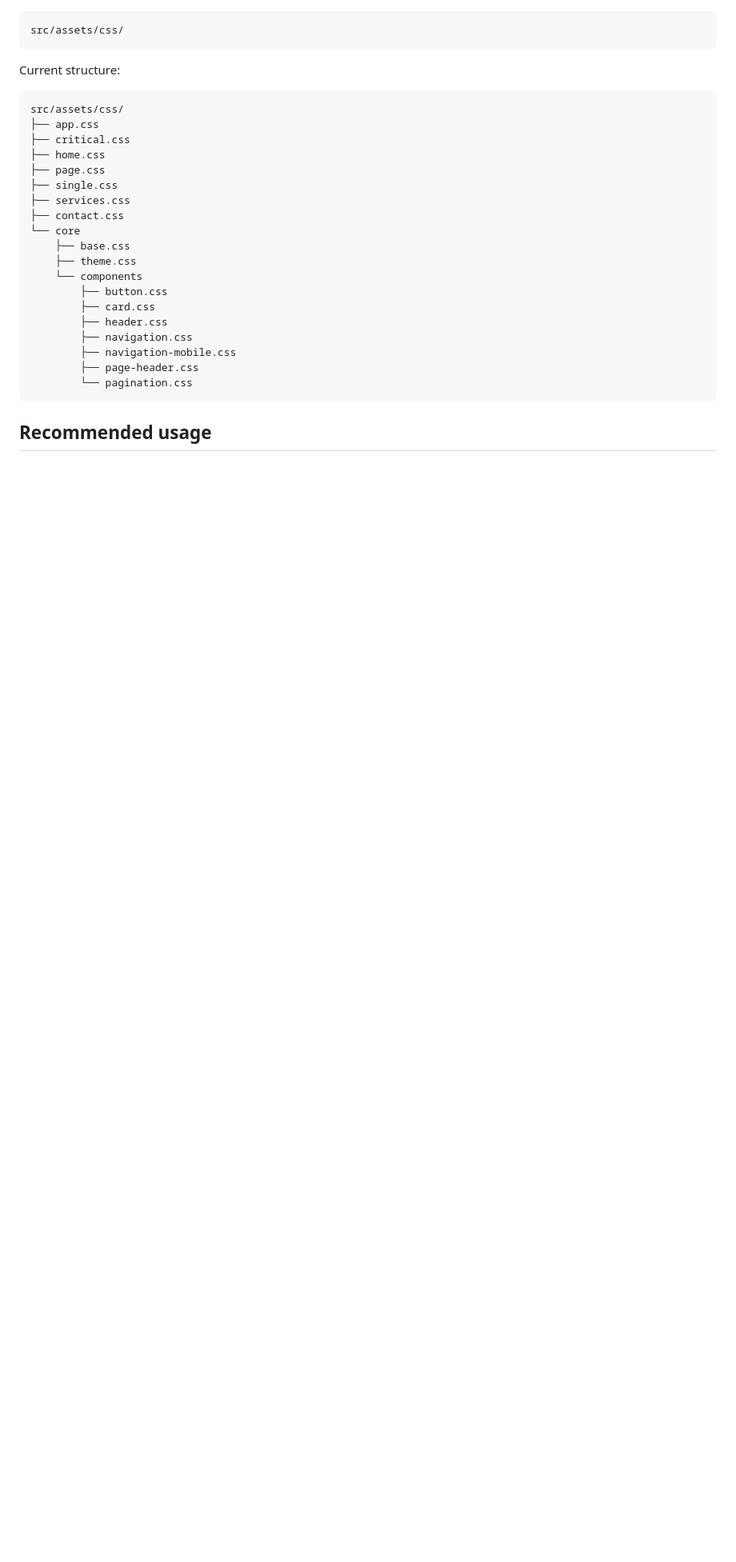
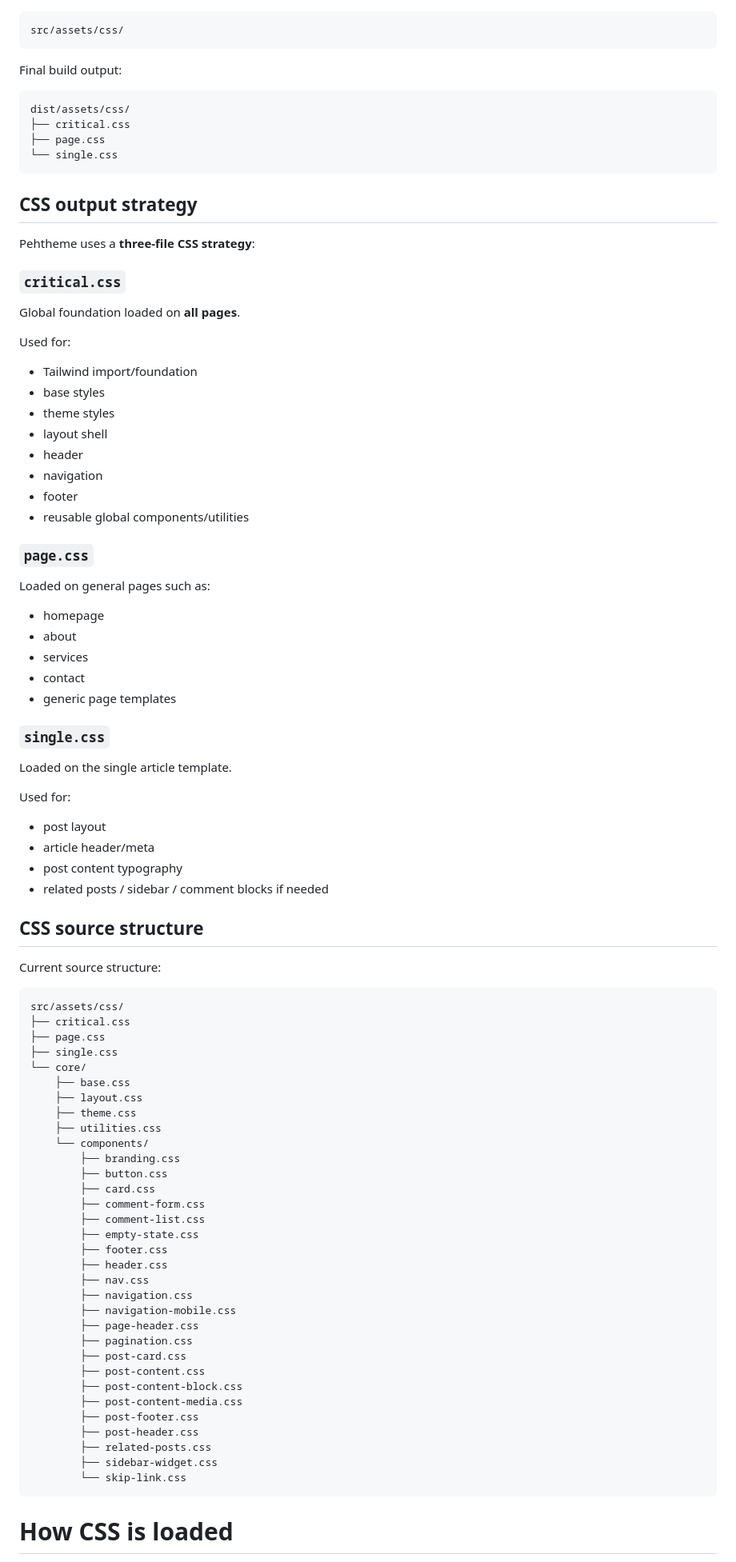
Before and after one commit to fauzanmy/pehtheme, a Markdown page: README.md, the part around one of its changes. Shown at 80% size. Rendered like a GitHub page; blank space fills up the shorter version.

````diff
--- a/README.md
+++ b/README.md
@@ -240,29 +272,89 @@ The CSS source lives in:
 src/assets/css/
 ```
 
-Current structure:
+Final build output:
+
+```text
+dist/assets/css/
+├── critical.css
+├── page.css
+└── single.css
+```
+
+
+## CSS output strategy
+
+Pehtheme uses a **three-file CSS strategy**:
+
+### `critical.css`
+Global foundation loaded on **all pages**.
+
+Used for:
+- Tailwind import/foundation
+- base styles
+- theme styles
+- layout shell
+- header
+- navigation
+- footer
+- reusable global components/utilities
+
+### `page.css`
+Loaded on general pages such as:
+
+- homepage
+- about
+- services
+- contact
+- generic page templates
+
+### `single.css`
+Loaded on the single article template.
+
+Used for:
+- post layout
+- article header/meta
+- post content typography
+- related posts / sidebar / comment blocks if needed
+
+## CSS source structure
+
+Current source structure:
 
 ```text
 src/assets/css/
-├── app.css
 ├── critical.css
-├── home.css
 ├── page.css
 ├── single.css
-├── services.css
-├── contact.css
-└── core
+└── core/
     ├── base.css
+    ├── layout.css
     ├── theme.css
-    └── components
+    ├── utilities.css
+    └── components/
+        ├── branding.css
         ├── button.css
         ├── card.css
+        ├── comment-form.css
+        ├── comment-list.css
+        ├── empty-state.css
+        ├── footer.css
         ├── header.css
+        ├── nav.css
         ├── navigation.css
         ├── navigation-mobile.css
         ├── page-header.css
-        └── pagination.css
+        ├── pagination.css
+        ├── post-card.css
+        ├── post-content.css
+        ├── post-content-block.css
+        ├── post-content-media.css
+        ├── post-footer.css
+        ├── post-header.css
+        ├── related-posts.css
+        ├── sidebar-widget.css
+        └── skip-link.css
 ```
 
-## Recommended usage
+# How CSS is loaded
 
````
Also changed, not shown: other parts of README.md (+276 -270 lines).
